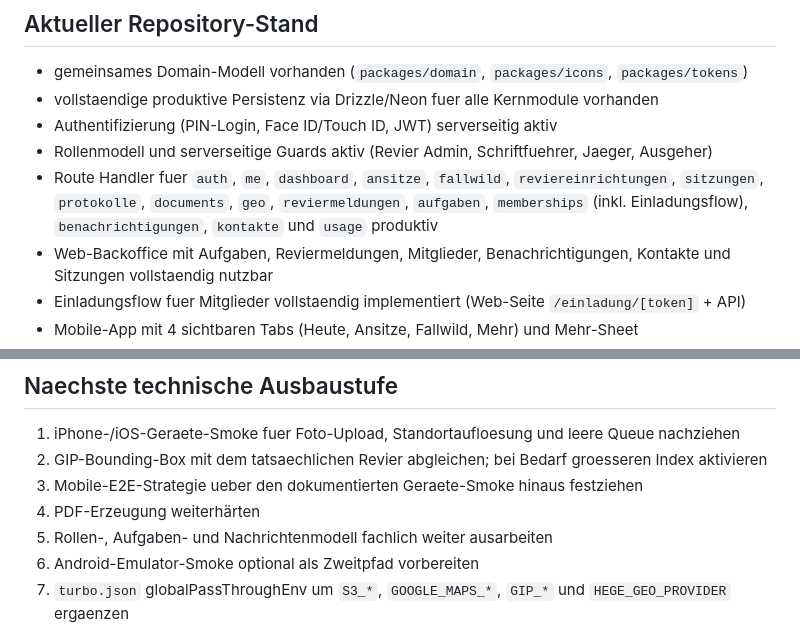
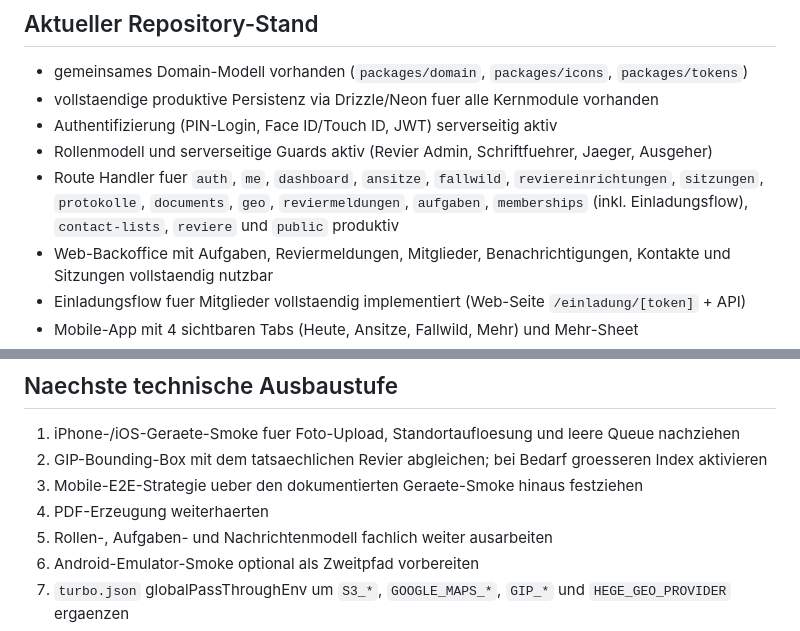
Before and after one commit to ostheimer/ferm, a Markdown page: docs/architektur.md, 2 parts joined by grey strips. Rendered like a GitHub page.

Commit message:
docs: fix Route Handler list in architektur.md — remove non-existent benachrichtigungen/kontakte/usage routes, add contact-lists/reviere/public

```diff
--- a/docs/architektur.md
+++ b/docs/architektur.md
@@ -226,7 +226,7 @@ Lokales Docker-Postgres bleibt ein rein lokaler Arbeitsmodus. Es ersetzt die Neo
 - vollstaendige produktive Persistenz via Drizzle/Neon fuer alle Kernmodule vorhanden
 - Authentifizierung (PIN-Login, Face ID/Touch ID, JWT) serverseitig aktiv
 - Rollenmodell und serverseitige Guards aktiv (Revier Admin, Schriftfuehrer, Jaeger, Ausgeher)
-- Route Handler fuer `auth`, `me`, `dashboard`, `ansitze`, `fallwild`, `reviereinrichtungen`, `sitzungen`, `protokolle`, `documents`, `geo`, `reviermeldungen`, `aufgaben`, `memberships` (inkl. Einladungsflow), `benachrichtigungen`, `kontakte` und `usage` produktiv
+- Route Handler fuer `auth`, `me`, `dashboard`, `ansitze`, `fallwild`, `reviereinrichtungen`, `sitzungen`, `protokolle`, `documents`, `geo`, `reviermeldungen`, `aufgaben`, `memberships` (inkl. Einladungsflow), `contact-lists`, `reviere` und `public` produktiv
 - Web-Backoffice mit Aufgaben, Reviermeldungen, Mitglieder, Benachrichtigungen, Kontakte und Sitzungen vollstaendig nutzbar
 - Einladungsflow fuer Mitglieder vollstaendig implementiert (Web-Seite `/einladung/[token]` + API)
 - Mobile-App mit 4 sichtbaren Tabs (Heute, Ansitze, Fallwild, Mehr) und Mehr-Sheet
@@ -241,7 +241,7 @@ Lokales Docker-Postgres bleibt ein rein lokaler Arbeitsmodus. Es ersetzt die Neo
 1. iPhone-/iOS-Geraete-Smoke fuer Foto-Upload, Standortaufloesung und leere Queue nachziehen
 2. GIP-Bounding-Box mit dem tatsaechlichen Revier abgleichen; bei Bedarf groesseren Index aktivieren
 3. Mobile-E2E-Strategie ueber den dokumentierten Geraete-Smoke hinaus festziehen
-4. PDF-Erzeugung weiterhärten
+4. PDF-Erzeugung weiterhaerten
 5. Rollen-, Aufgaben- und Nachrichtenmodell fachlich weiter ausarbeiten
 6. Android-Emulator-Smoke optional als Zweitpfad vorbereiten
 7. `turbo.json` globalPassThroughEnv um `S3_*`, `GOOGLE_MAPS_*`, `GIP_*` und `HEGE_GEO_PROVIDER` ergaenzen
```
